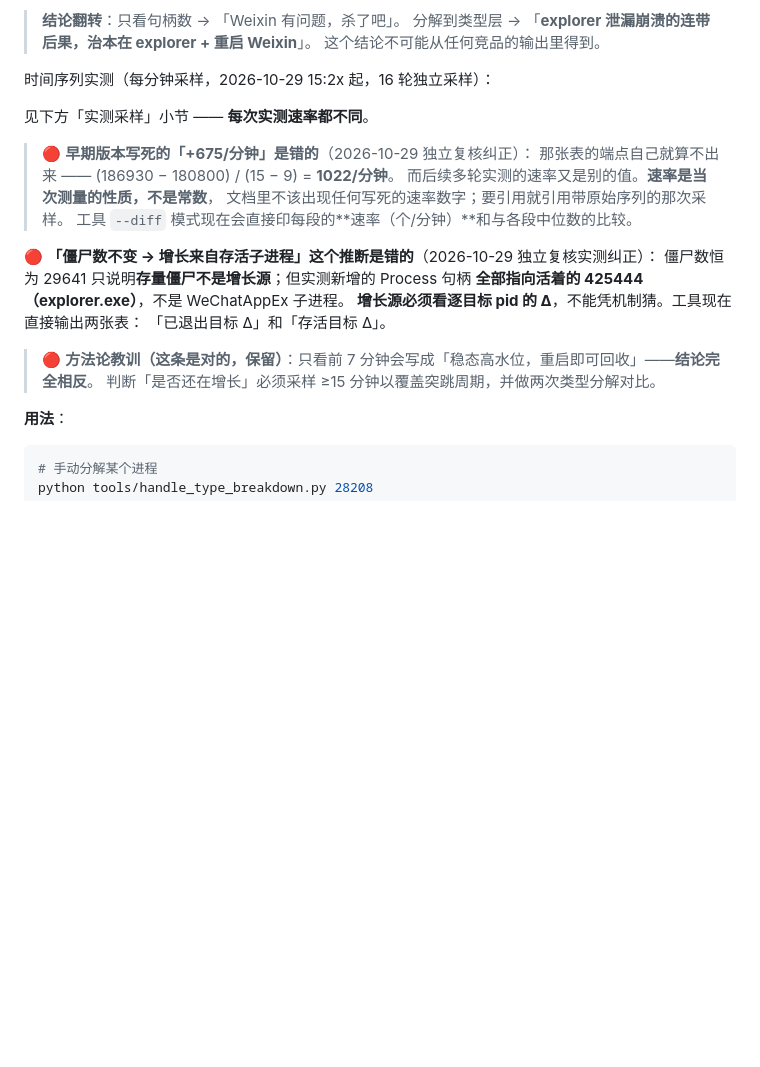
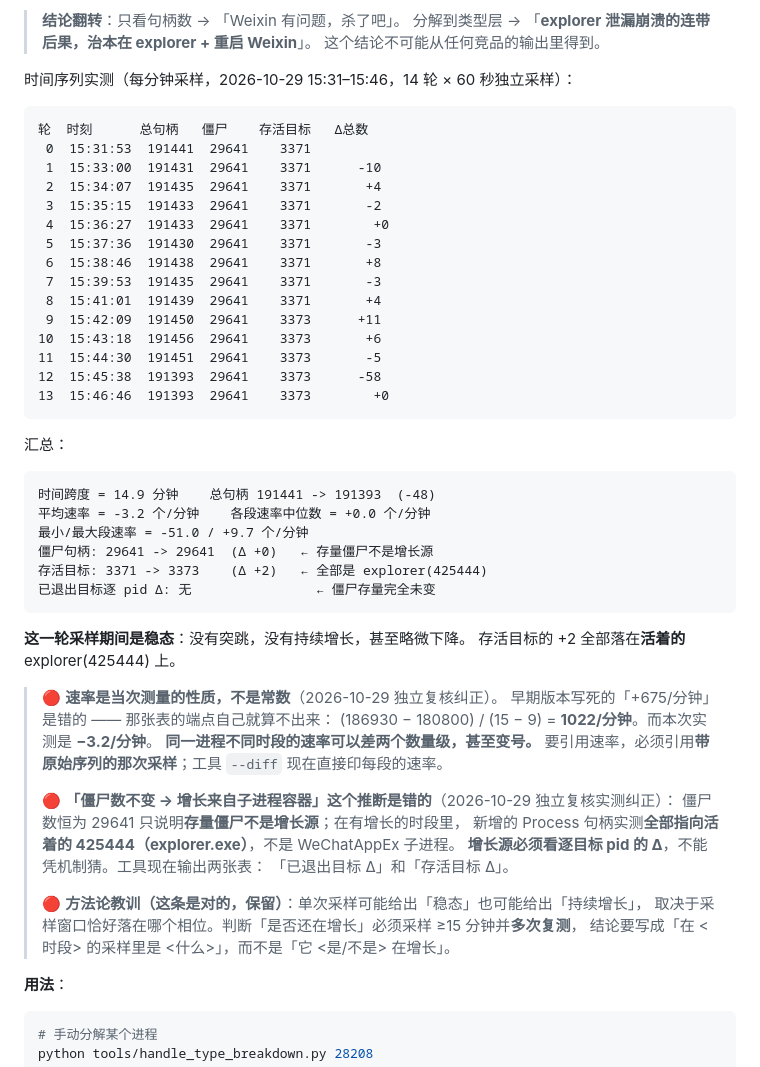
Before and after one commit to tars1230/agent-hygiene, a Markdown page: README.md, the part around the change. Rendered like a GitHub page; blank space fills up the shorter version.

````diff
--- a/README.md
+++ b/README.md
@@ -168,24 +168,54 @@
 > 分解到类型层 → 「**explorer 泄漏崩溃的连带后果，治本在 explorer + 重启 Weixin**」。
 > 这个结论不可能从任何竞品的输出里得到。
 
-时间序列实测（每分钟采样，2026-10-29 15:2x 起，16 轮独立采样）：
+时间序列实测（每分钟采样，2026-10-29 15:31–15:46，14 轮 × 60 秒独立采样）：
 
-见下方「实测采样」小节 —— **每次实测速率都不同**。
+```
+轮  时刻      总句柄   僵尸    存活目标   Δ总数
+ 0  15:31:53  191441  29641    3371
+ 1  15:33:00  191431  29641    3371      -10
+ 2  15:34:07  191435  29641    3371       +4
+ 3  15:35:15  191433  29641    3371       -2
+ 4  15:36:27  191433  29641    3371        +0
+ 5  15:37:36  191430  29641    3371       -3
+ 6  15:38:46  191438  29641    3371       +8
+ 7  15:39:53  191435  29641    3371       -3
+ 8  15:41:01  191439  29641    3371       +4
+ 9  15:42:09  191450  29641    3373      +11
+10  15:43:18  191456  29641    3373       +6
+11  15:44:30  191451  29641    3373       -5
+12  15:45:38  191393  29641    3373      -58
+13  15:46:46  191393  29641    3373        +0
+```
 
-> 🔴 **早期版本写死的「+675/分钟」是错的**（2026-10-29 独立复核纠正）：
-> 那张表的端点自己就算不出来 —— (186930 − 180800) / (15 − 9) = **1022/分钟**。
-> 而后续多轮实测的速率又是别的值。**速率是当次测量的性质，不是常数**，
-> 文档里不该出现任何写死的速率数字；要引用就引用带原始序列的那次采样。
-> 工具 `--diff` 模式现在会直接印每段的**速率（个/分钟）**和与各段中位数的比较。
+汇总：
+```
+时间跨度 = 14.9 分钟    总句柄 191441 -> 191393  (-48)
+平均速率 = -3.2 个/分钟    各段速率中位数 = +0.0 个/分钟
+最小/最大段速率 = -51.0 / +9.7 个/分钟
+僵尸句柄: 29641 -> 29641  (Δ +0)   ← 存量僵尸不是增长源
+存活目标: 3371 -> 3373    (Δ +2)   ← 全部是 explorer(425444)
+已退出目标逐 pid Δ: 无                ← 僵尸存量完全未变
+```
 
-🔴 **「僵尸数不变 → 增长来自存活子进程」这个推断是错的**（2026-10-29 独立复核实测纠正）：
-僵尸数恒为 29641 只说明**存量僵尸不是增长源**；但实测新增的 Process 句柄
-**全部指向活着的 425444（explorer.exe）**，不是 WeChatAppEx 子进程。
-**增长源必须看逐目标 pid 的 Δ**，不能凭机制猜。工具现在直接输出两张表：
-「已退出目标 Δ」和「存活目标 Δ」。
+**这一轮采样期间是稳态**：没有突跳，没有持续增长，甚至略微下降。
+存活目标的 +2 全部落在**活着的** explorer(425444) 上。
 
-> 🔴 **方法论教训（这条是对的，保留）**：只看前 7 分钟会写成「稳态高水位，重启即可回收」——**结论完全相反**。
-> 判断「是否还在增长」必须采样 ≥15 分钟以覆盖突跳周期，并做两次类型分解对比。
+> 🔴 **速率是当次测量的性质，不是常数**（2026-10-29 独立复核纠正）。
+> 早期版本写死的「+675/分钟」是错的 —— 那张表的端点自己就算不出来：
+> (186930 − 180800) / (15 − 9) = **1022/分钟**。而本次实测是 **−3.2/分钟**。
+> **同一进程不同时段的速率可以差两个数量级，甚至变号。**
+> 要引用速率，必须引用**带原始序列的那次采样**；工具 `--diff` 现在直接印每段的速率。
+>
+> 🔴 **「僵尸数不变 → 增长来自子进程容器」这个推断是错的**（2026-10-29 独立复核实测纠正）：
+> 僵尸数恒为 29641 只说明**存量僵尸不是增长源**；在有增长的时段里，
+> 新增的 Process 句柄实测**全部指向活着的 425444（explorer.exe）**，不是 WeChatAppEx 子进程。
+> **增长源必须看逐目标 pid 的 Δ**，不能凭机制猜。工具现在输出两张表：
+> 「已退出目标 Δ」和「存活目标 Δ」。
+>
+> 🔴 **方法论教训（这条是对的，保留）**：单次采样可能给出「稳态」也可能给出「持续增长」，
+> 取决于采样窗口恰好落在哪个相位。判断「是否还在增长」必须采样 ≥15 分钟并**多次复测**，
+> 结论要写成「在 <时段> 的采样里是 <什么>」，而不是「它 <是/不是> 在增长」。
 
 **用法**：
 
````
Also changed, not shown: docs/independent-review-20261029.md (+23 -1 lines), skill/agent-hygiene/SKILL.md (+25 -13 lines).
